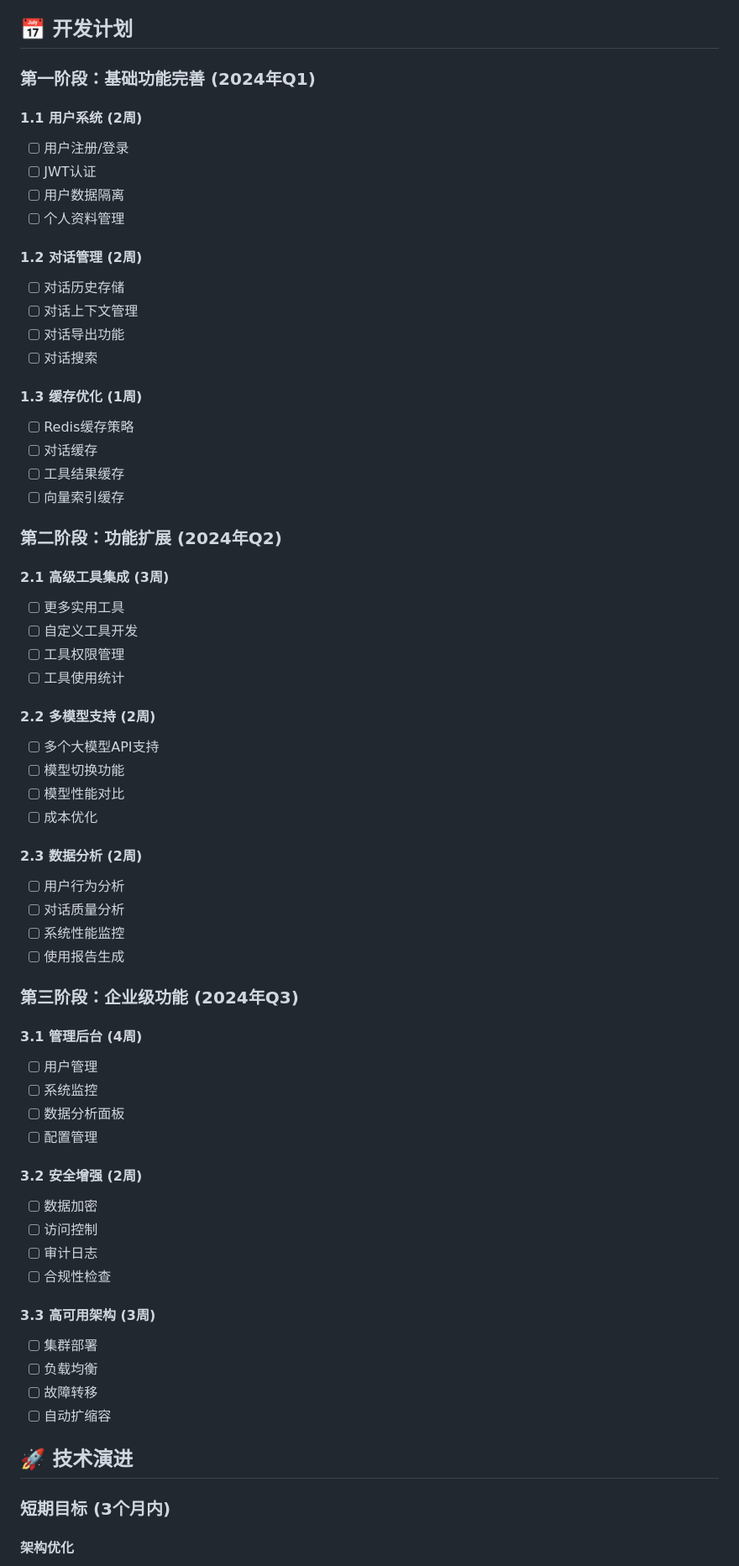
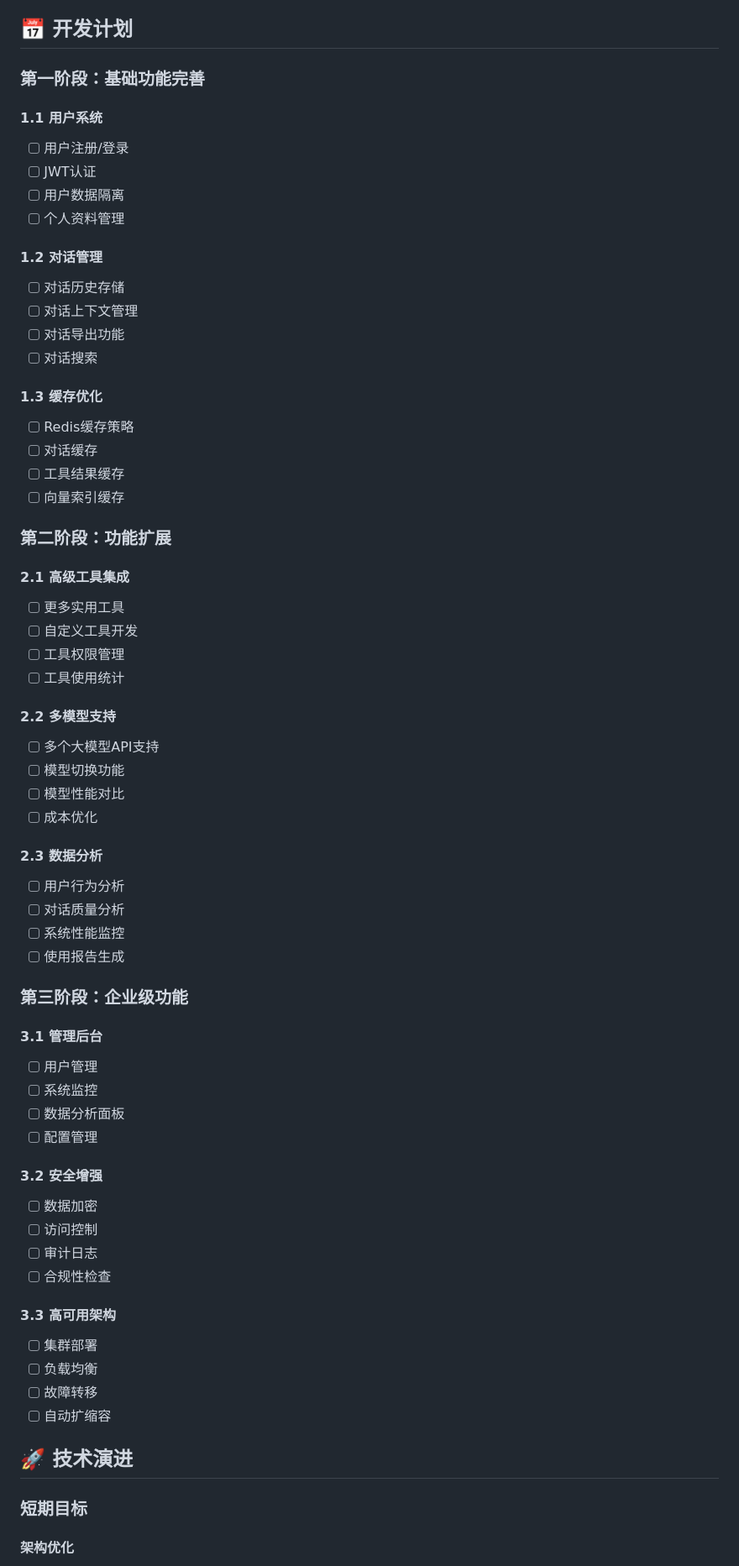
Before and after one commit to lejnb666/box666, a Markdown page: 虚拟人格/ROADMAP.md, the part around one of its changes. Shown at 84% size. Rendered like a GitHub page.

Commit message:
Refactor roadmap structure and update phases

```diff
--- a/虚拟人格/ROADMAP.md
+++ b/虚拟人格/ROADMAP.md
@@ -26,61 +26,61 @@
 
 ## 📅 开发计划
 
-### 第一阶段：基础功能完善 (2024年Q1)
+### 第一阶段：基础功能完善
 
-#### 1.1 用户系统 (2周)
+#### 1.1 用户系统
 - [ ] 用户注册/登录
 - [ ] JWT认证
 - [ ] 用户数据隔离
 - [ ] 个人资料管理
 
-#### 1.2 对话管理 (2周)
+#### 1.2 对话管理
 - [ ] 对话历史存储
 - [ ] 对话上下文管理
 - [ ] 对话导出功能
 - [ ] 对话搜索
 
-#### 1.3 缓存优化 (1周)
+#### 1.3 缓存优化
 - [ ] Redis缓存策略
 - [ ] 对话缓存
 - [ ] 工具结果缓存
 - [ ] 向量索引缓存
 
-### 第二阶段：功能扩展 (2024年Q2)
+### 第二阶段：功能扩展
 
-#### 2.1 高级工具集成 (3周)
+#### 2.1 高级工具集成
 - [ ] 更多实用工具
 - [ ] 自定义工具开发
 - [ ] 工具权限管理
 - [ ] 工具使用统计
 
-#### 2.2 多模型支持 (2周)
+#### 2.2 多模型支持
 - [ ] 多个大模型API支持
 - [ ] 模型切换功能
 - [ ] 模型性能对比
 - [ ] 成本优化
 
-#### 2.3 数据分析 (2周)
+#### 2.3 数据分析
 - [ ] 用户行为分析
 - [ ] 对话质量分析
 - [ ] 系统性能监控
 - [ ] 使用报告生成
 
-### 第三阶段：企业级功能 (2024年Q3)
+### 第三阶段：企业级功能
 
-#### 3.1 管理后台 (4周)
+#### 3.1 管理后台
 - [ ] 用户管理
 - [ ] 系统监控
 - [ ] 数据分析面板
 - [ ] 配置管理
 
-#### 3.2 安全增强 (2周)
+#### 3.2 安全增强
 - [ ] 数据加密
 - [ ] 访问控制
 - [ ] 审计日志
 - [ ] 合规性检查
 
-#### 3.3 高可用架构 (3周)
+#### 3.3 高可用架构
 - [ ] 集群部署
 - [ ] 负载均衡
 - [ ] 故障转移
@@ -88,7 +88,7 @@
 
 ## 🚀 技术演进
 
-### 短期目标 (3个月内)
+### 短期目标
 
 #### 架构优化
 - 实现微服务架构
```
Also changed, not shown: other parts of 虚拟人格/ROADMAP.md (+6 -14 lines).
